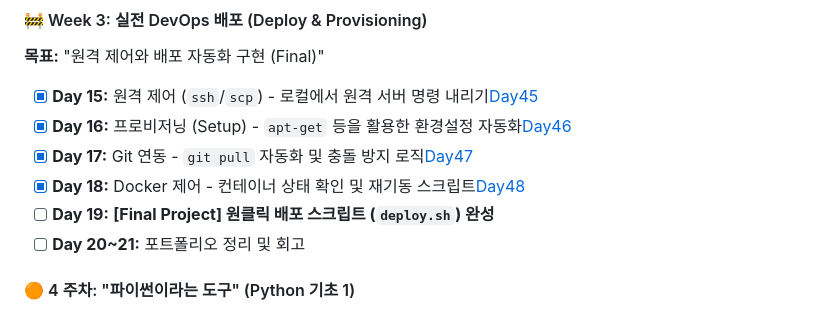
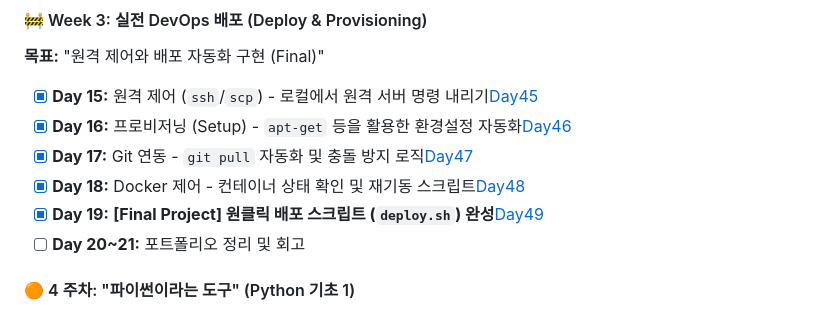
Before and after one commit to bee100793/devops-study, a Markdown page: README.md, the part around the change. Drawn GitHub-style.

```diff
--- a/README.md
+++ b/README.md
@@ -123,7 +123,7 @@
 - [x] **Day 16:** 프로비저닝 (Setup) - `apt-get` 등을 활용한 환경설정 자동화[Day46](docs/Day15-16)
 - [x] **Day 17:** Git 연동 - `git pull` 자동화 및 충돌 방지 로직[Day47](docs/Day47)
 - [x] **Day 18:** Docker 제어 - 컨테이너 상태 확인 및 재기동 스크립트[Day48](docs/Day48)
-- [ ] **Day 19:** **[Final Project] 원클릭 배포 스크립트 (`deploy.sh`) 완성**
+- [x] **Day 19:** **[Final Project] 원클릭 배포 스크립트 (`deploy.sh`) 완성**[Day49](docs/Day49)
 - [ ] **Day 20~21:** 포트폴리오 정리 및 회고
 
 #### 🟠 4 주차: "파이썬이라는 도구" (Python 기초 1)
```
